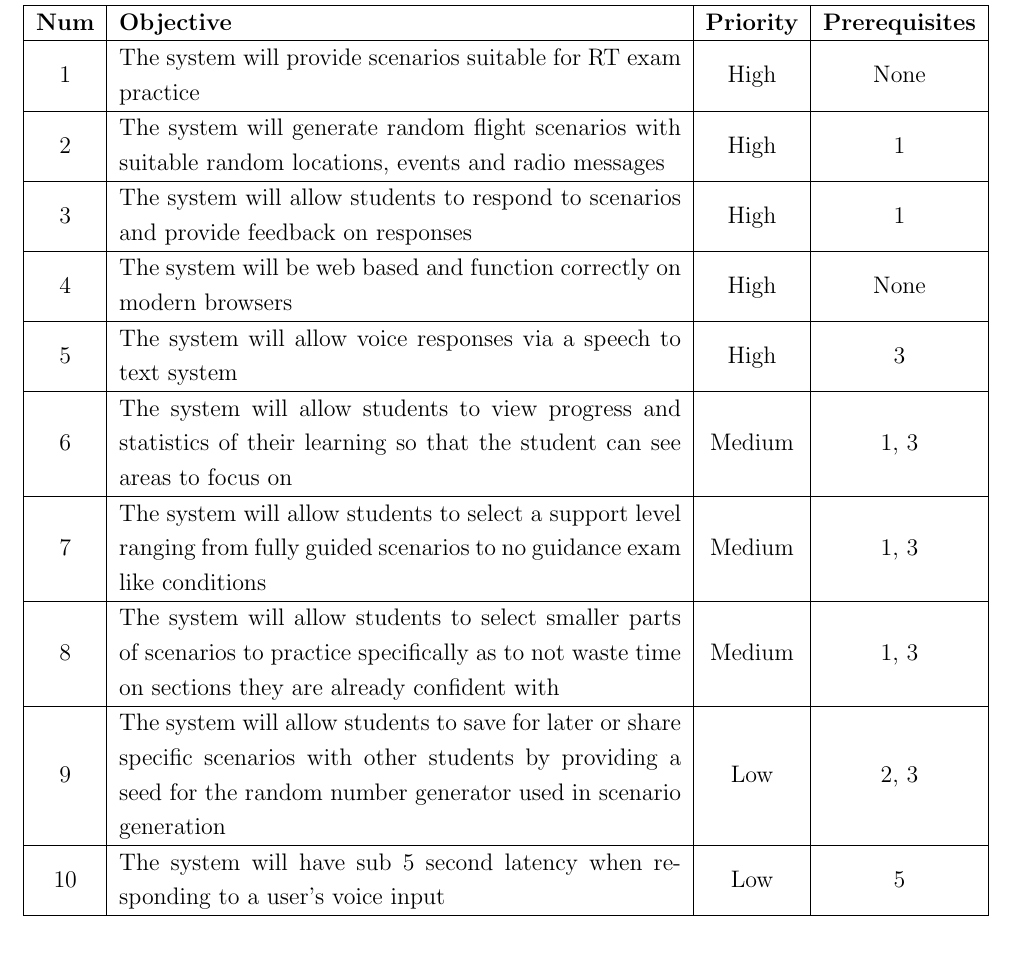
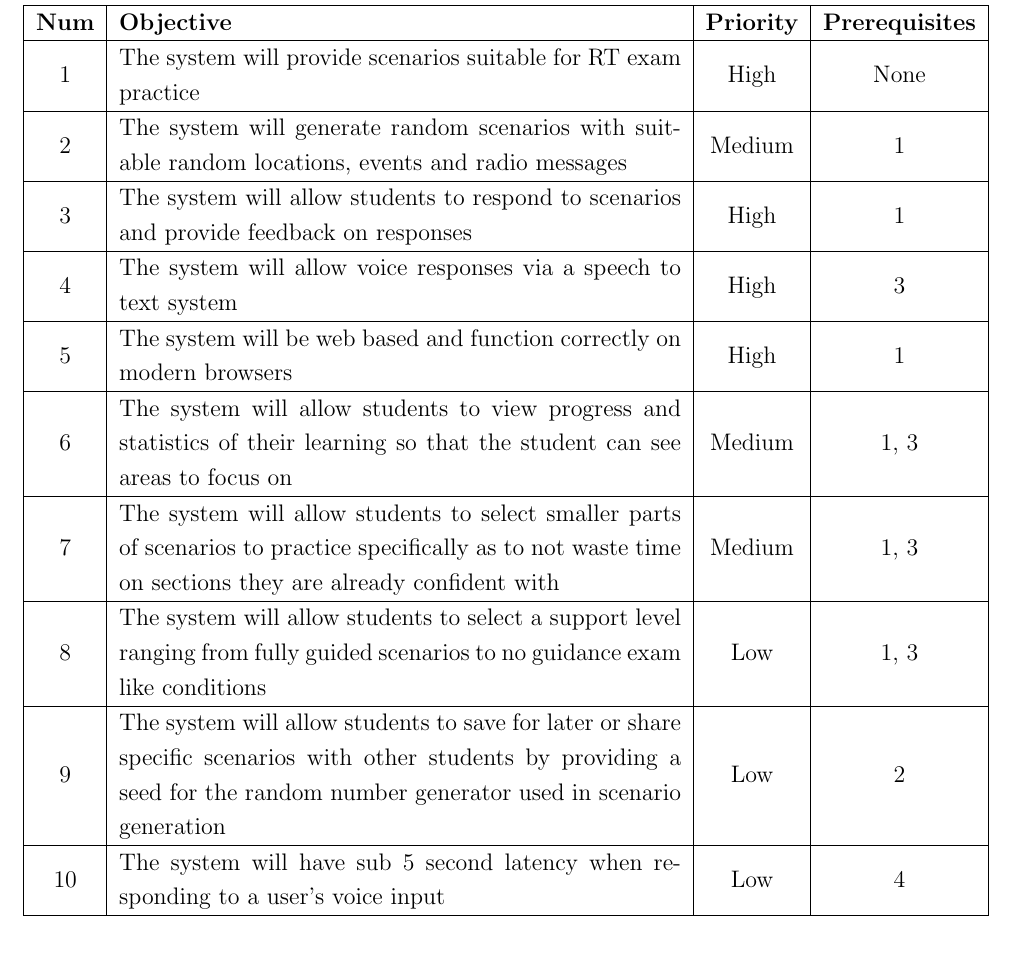
Before and after one commit to Zac-Benattar/rt-trainer, a LaTeX document (specification/specification.tex, which reads specification/objectives.tex): part of page 2 of 3, cut so that both start at the same text. Compiled offline with pdfLaTeX.

Commit message:
Altered objectives after workshop

```diff
--- a/specification/objectives.tex
+++ b/specification/objectives.tex
@@ -5,23 +5,23 @@
         \hline
         1 & The system will provide scenarios suitable for RT exam practice & High & None \\
         \hline
-        2 & The system will generate random flight scenarios with suitable random locations, events and radio messages & High & 1 \\
+        2 & The system will generate random scenarios with suitable random locations, events and radio messages & Medium & 1 \\
         \hline
         3 & The system will allow students to respond to scenarios and provide feedback on responses & High & 1 \\
         \hline
-        4 & The system will be web based and function correctly on modern browsers & High & None \\
+        4 & The system will allow voice responses via a speech to text system & High & 3 \\
         \hline
-        5 & The system will allow voice responses via a speech to text system & High & 3 \\
+        5 & The system will be web based and function correctly on modern browsers & High & 1 \\
         \hline
         6 & The system will allow students to view progress and statistics of their learning so that the student can see areas to focus on & Medium & 1, 3 \\
         \hline
-        7 & The system will allow students to select a support level ranging from fully guided scenarios to no guidance exam like conditions & Medium & 1, 3 \\
+        7 & The system will allow students to select smaller parts of scenarios to practice specifically as to not waste time on sections they are already confident with & Medium & 1, 3 \\
         \hline
-        8 & The system will allow students to select smaller parts of scenarios to practice specifically as to not waste time on sections they are already confident with & Medium & 1, 3 \\
+        8 & The system will allow students to select a support level ranging from fully guided scenarios to no guidance exam like conditions & Low & 1, 3 \\
         \hline
-        9 & The system will allow students to save for later or share specific scenarios with other students by providing a seed for the random number generator used in scenario generation & Low & 2, 3 \\
+        9 & The system will allow students to save for later or share specific scenarios with other students by providing a seed for the random number generator used in scenario generation & Low & 2 \\
         \hline
-        10 & The system will have sub 5 second latency when responding to a user's voice input & Low & 5 \\
+        10 & The system will have sub 5 second latency when responding to a user's voice input & Low & 4 \\
         \hline
     \end{tabular}
 \end{center}
```
Also changed, not shown: specification/background.tex (+0 -1 lines).
